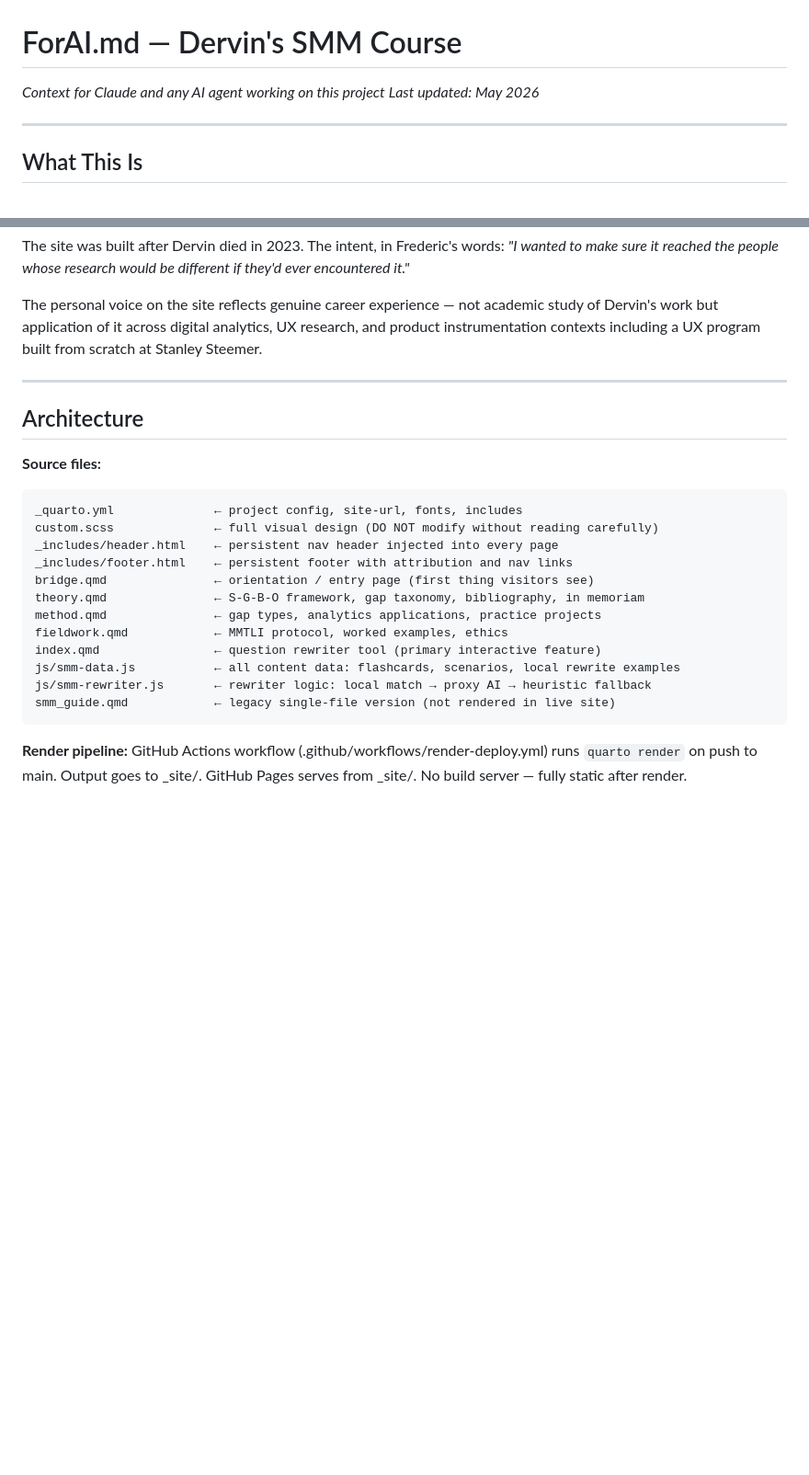
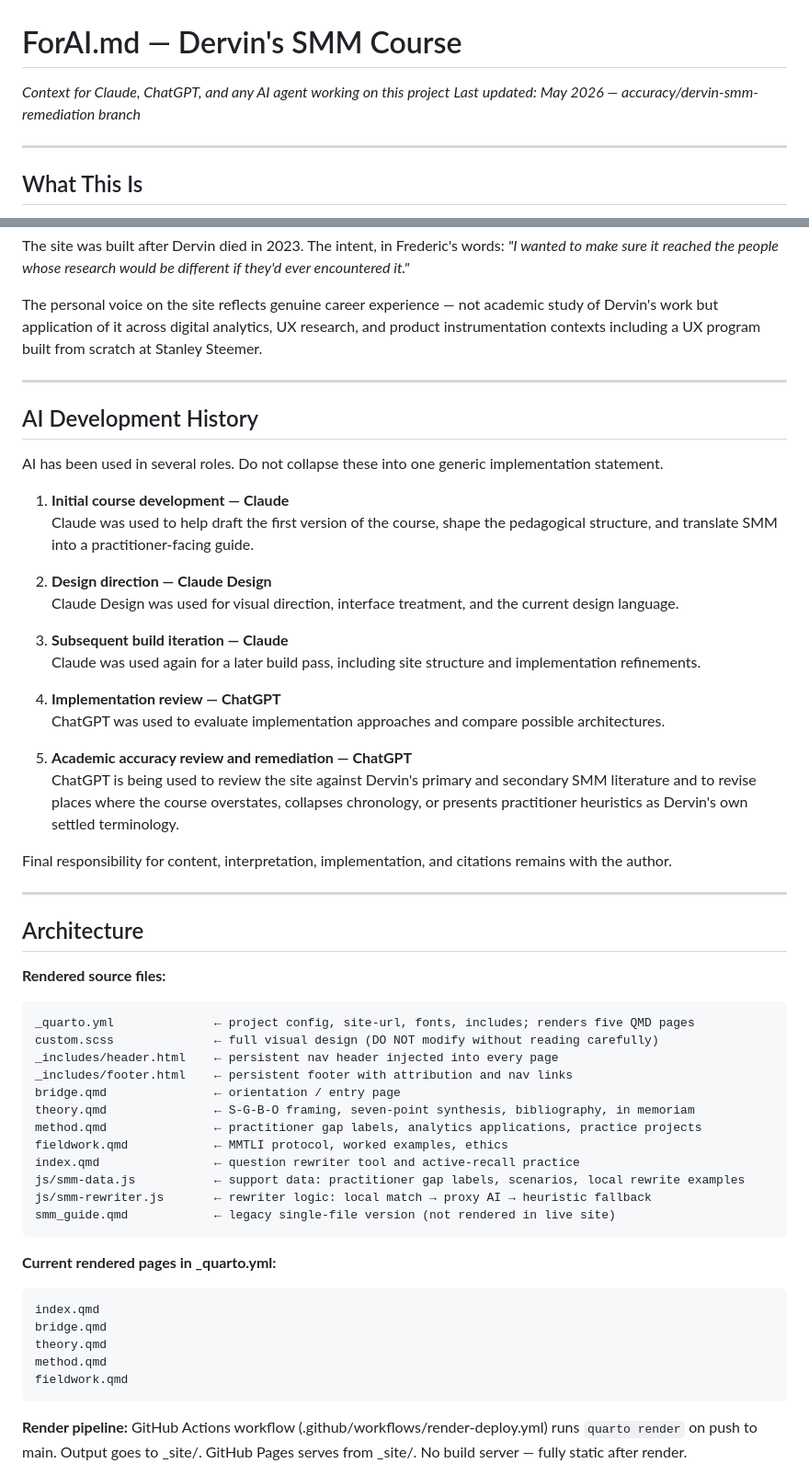
Before and after one commit to fredericlabadie/DervinsSMM_Course, a Markdown page: ForAI.md, 2 parts joined by grey strips. Shown at 92% size. Drawn GitHub-style; blank space fills up the shorter version.

Commit message:
Update ForAI accuracy handoff

````diff
--- a/ForAI.md
+++ b/ForAI.md
@@ -1,6 +1,6 @@
 # ForAI.md — Dervin's SMM Course
-*Context for Claude and any AI agent working on this project*
-*Last updated: May 2026*
+*Context for Claude, ChatGPT, and any AI agent working on this project*
+*Last updated: May 2026 — accuracy/dervin-smm-remediation branch*
 
 ---
 
@@ -27,22 +27,54 @@ The personal voice on the site reflects genuine career experience — not academ
 
 ---
 
+## AI Development History
+
+AI has been used in several roles. Do not collapse these into one generic implementation statement.
+
+1. **Initial course development — Claude**
+   Claude was used to help draft the first version of the course, shape the pedagogical structure, and translate SMM into a practitioner-facing guide.
+
+2. **Design direction — Claude Design**
+   Claude Design was used for visual direction, interface treatment, and the current design language.
+
+3. **Subsequent build iteration — Claude**
+   Claude was used again for a later build pass, including site structure and implementation refinements.
+
+4. **Implementation review — ChatGPT**
+   ChatGPT was used to evaluate implementation approaches and compare possible architectures.
+
+5. **Academic accuracy review and remediation — ChatGPT**
+   ChatGPT is being used to review the site against Dervin's primary and secondary SMM literature and to revise places where the course overstates, collapses chronology, or presents practitioner heuristics as Dervin's own settled terminology.
+
+Final responsibility for content, interpretation, implementation, and citations remains with the author.
+
+---
+
 ## Architecture
 
-**Source files:**
+**Rendered source files:**
 ```
-_quarto.yml              ← project config, site-url, fonts, includes
+_quarto.yml              ← project config, site-url, fonts, includes; renders five QMD pages
 custom.scss              ← full visual design (DO NOT modify without reading carefully)
 _includes/header.html    ← persistent nav header injected into every page
 _includes/footer.html    ← persistent footer with attribution and nav links
-bridge.qmd               ← orientation / entry page (first thing visitors see)
-theory.qmd               ← S-G-B-O framework, gap taxonomy, bibliography, in memoriam
-method.qmd               ← gap types, analytics applications, practice projects
+bridge.qmd               ← orientation / entry page
+theory.qmd               ← S-G-B-O framing, seven-point synthesis, bibliography, in memoriam
+method.qmd               ← practitioner gap labels, analytics applications, practice projects
 fieldwork.qmd            ← MMTLI protocol, worked examples, ethics
-index.qmd                ← question rewriter tool (primary interactive feature)
-js/smm-data.js           ← all content data: flashcards, scenarios, local rewrite examples
+index.qmd                ← question rewriter tool and active-recall practice
+js/smm-data.js           ← support data: practitioner gap labels, scenarios, local rewrite examples
 js/smm-rewriter.js       ← rewriter logic: local match → proxy AI → heuristic fallback
 smm_guide.qmd            ← legacy single-file version (not rendered in live site)
+```
+
+**Current rendered pages in _quarto.yml:**
+```
+index.qmd
+bridge.qmd
+theory.qmd
+method.qmd
+fieldwork.qmd
 ```
 
 **Render pipeline:**
````
Also changed, not shown: other parts of ForAI.md (+17 -14 lines).
